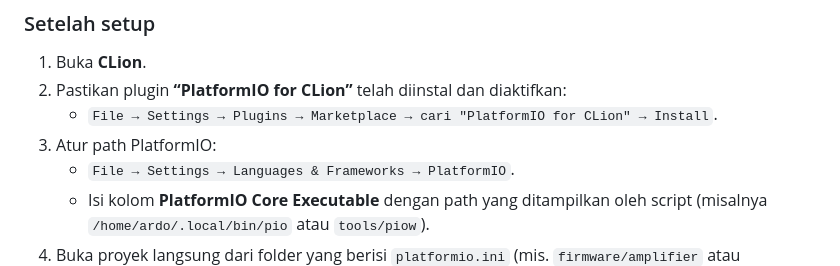
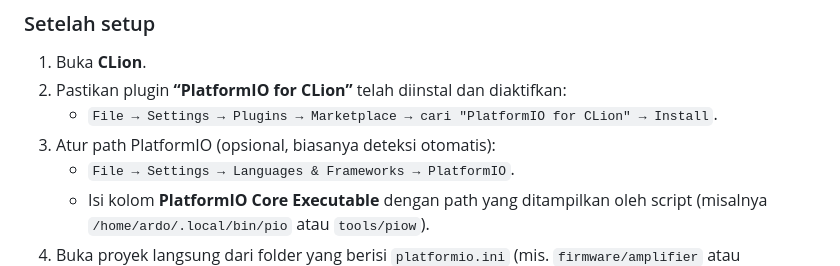
Before and after one commit to ardo-zapp/jacktor-audio, a Markdown page: README.md, the part around the change. Rendered like a GitHub page.

```diff
--- a/README.md
+++ b/README.md
@@ -76,7 +76,7 @@ Script akan otomatis memindai semua subfolder di dalam `--firmware-root` yang be
 1. Buka **CLion**.
 2. Pastikan plugin **“PlatformIO for CLion”** telah diinstal dan diaktifkan:
    - `File → Settings → Plugins → Marketplace → cari "PlatformIO for CLion" → Install`.
-3. Atur path PlatformIO:
+3. Atur path PlatformIO (opsional, biasanya deteksi otomatis):
    - `File → Settings → Languages & Frameworks → PlatformIO`.
    - Isi kolom **PlatformIO Core Executable** dengan path yang ditampilkan oleh script (misalnya `/home/ardo/.local/bin/pio` atau `tools/piow`).
 4. Buka proyek langsung dari folder yang berisi `platformio.ini` (mis. `firmware/amplifier` atau `firmware/bridge`).
```
